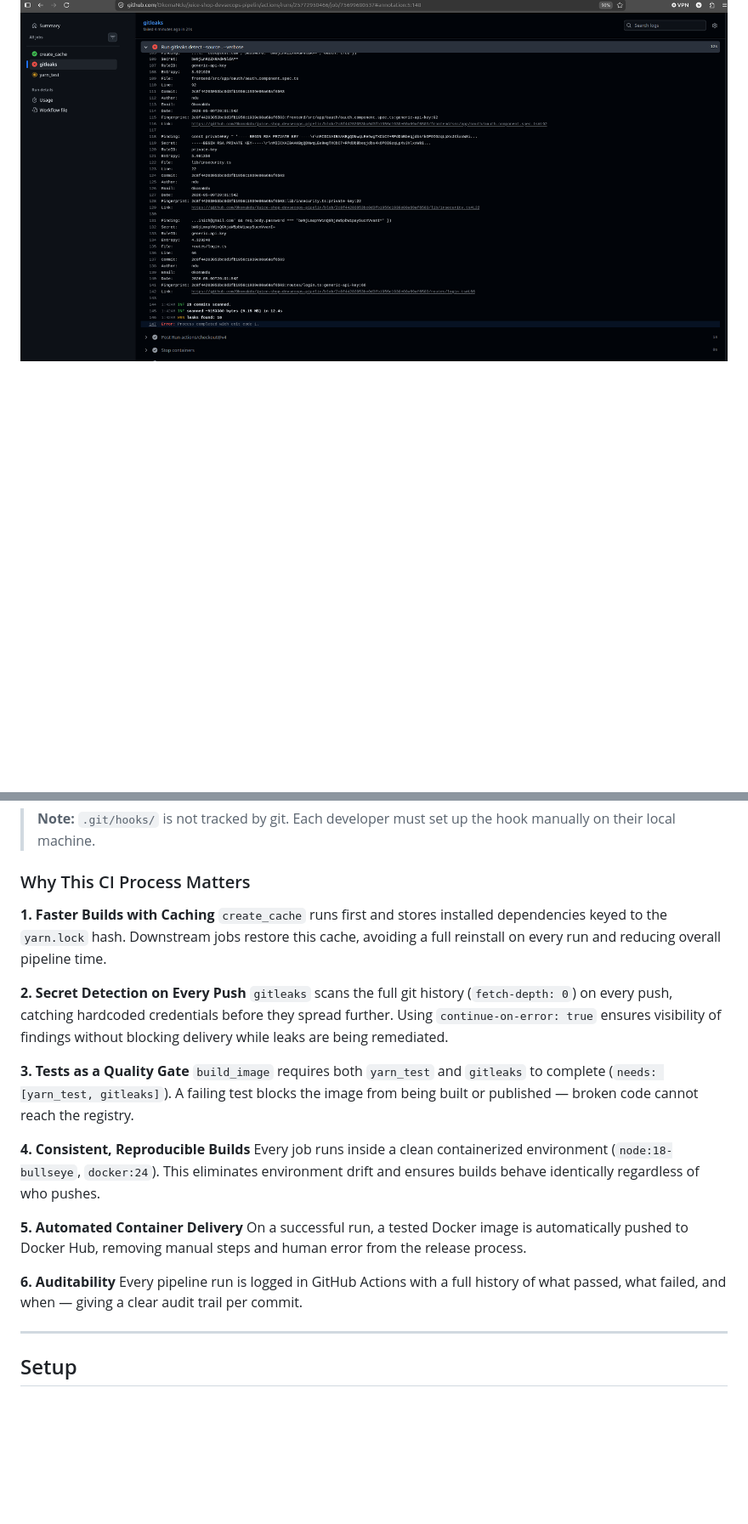
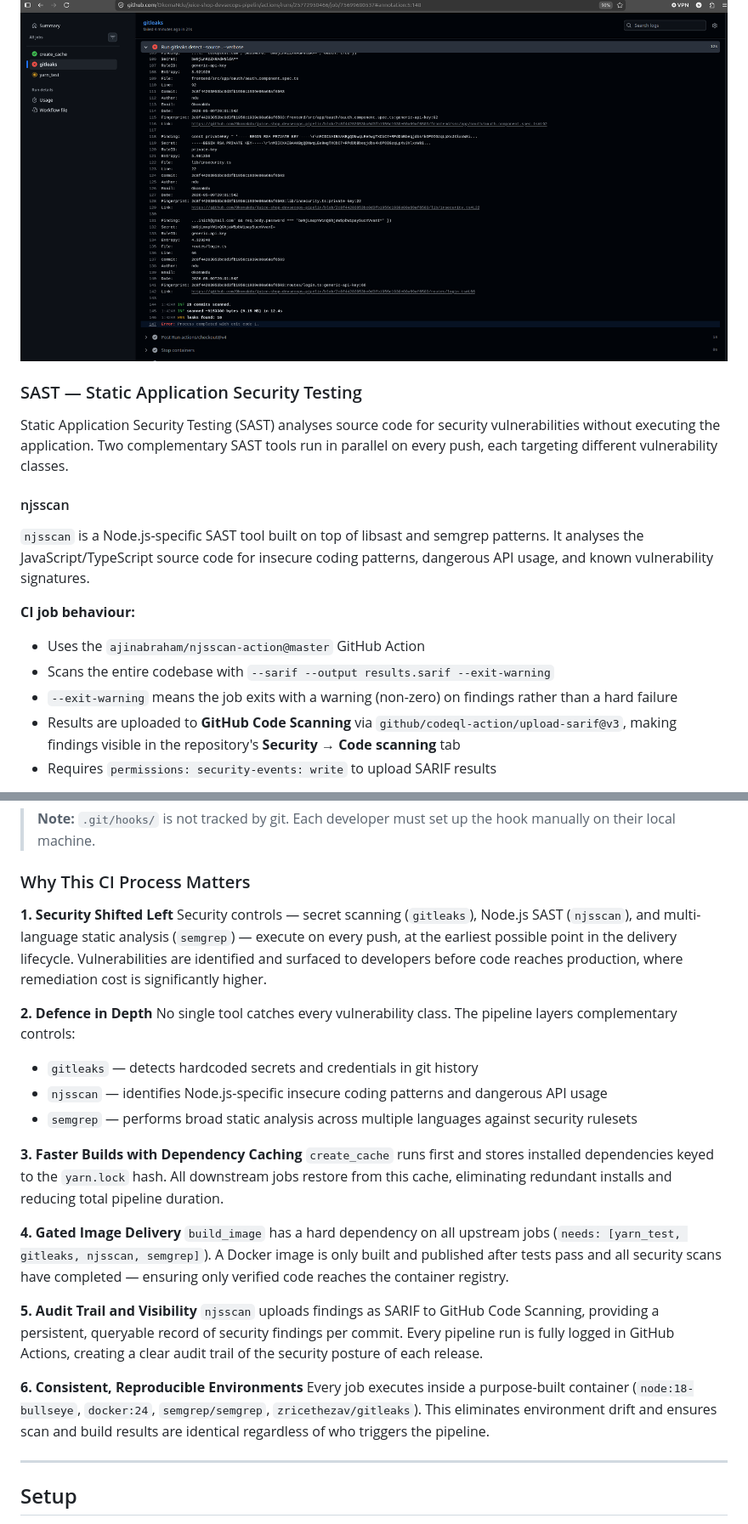
Before and after one commit to OkomaNdu/juice-shop-devsecops-pipelin, a Markdown page: README.md, 2 parts joined by grey strips. Shown at 85% size. Drawn GitHub-style; blank space fills up the shorter version.

```diff
--- a/README.md
+++ b/README.md
@@ -124,3 +128,19 @@ paths = ['test', '.*\/test\/.*']
 After applying the configuration, a re-scan across **29 commits (~9.15 MB)** reduced findings from **43 → 10 leaks**, isolating only real secrets in production code such as `lib/insecurity.ts` and `routes/login.ts`.
 
 ![Gitleaks False Positive Handling](screenshots/gitleaks-false-positive.png)
+
+### SAST — Static Application Security Testing
+
+Static Application Security Testing (SAST) analyses source code for security vulnerabilities without executing the application. Two complementary SAST tools run in parallel on every push, each targeting different vulnerability classes.
+
+#### njsscan
+
+`njsscan` is a Node.js-specific SAST tool built on top of libsast and semgrep patterns. It analyses the JavaScript/TypeScript source code for insecure coding patterns, dangerous API usage, and known vulnerability signatures.
+
+**CI job behaviour:**
+- Uses the `ajinabraham/njsscan-action@master` GitHub Action
+- Scans the entire codebase with `--sarif --output results.sarif --exit-warning`
+- `--exit-warning` means the job exits with a warning (non-zero) on findings rather than a hard failure
+- Results are uploaded to **GitHub Code Scanning** via `github/codeql-action/upload-sarif@v3`, making findings visible in the repository's **Security → Code scanning** tab
+- Requires `permissions: security-events: write` to upload SARIF results
+
@@ -175,23 +208,26 @@ The pre-commit hook acts as the **first line of defence** — stopping secrets f
 
 ### Why This CI Process Matters
 
-**1. Faster Builds with Caching**
-`create_cache` runs first and stores installed dependencies keyed to the `yarn.lock` hash. Downstream jobs restore this cache, avoiding a full reinstall on every run and reducing overall pipeline time.
+**1. Security Shifted Left**
+Security controls — secret scanning (`gitleaks`), Node.js SAST (`njsscan`), and multi-language static analysis (`semgrep`) — execute on every push, at the earliest possible point in the delivery lifecycle. Vulnerabilities are identified and surfaced to developers before code reaches production, where remediation cost is significantly higher.
 
-**2. Secret Detection on Every Push**
-`gitleaks` scans the full git history (`fetch-depth: 0`) on every push, catching hardcoded credentials before they spread further. Using `continue-on-error: true` ensures visibility of findings without blocking delivery while leaks are being remediated.
+**2. Defence in Depth**
+No single tool catches every vulnerability class. The pipeline layers complementary controls:
+- `gitleaks` — detects hardcoded secrets and credentials in git history
+- `njsscan` — identifies Node.js-specific insecure coding patterns and dangerous API usage
+- `semgrep` — performs broad static analysis across multiple languages against security rulesets
 
-**3. Tests as a Quality Gate**
-`build_image` requires both `yarn_test` and `gitleaks` to complete (`needs: [yarn_test, gitleaks]`). A failing test blocks the image from being built or published — broken code cannot reach the registry.
+**3. Faster Builds with Dependency Caching**
+`create_cache` runs first and stores installed dependencies keyed to the `yarn.lock` hash. All downstream jobs restore from this cache, eliminating redundant installs and reducing total pipeline duration.
 
-**4. Consistent, Reproducible Builds**
-Every job runs inside a clean containerized environment (`node:18-bullseye`, `docker:24`). This eliminates environment drift and ensures builds behave identically regardless of who pushes.
+**4. Gated Image Delivery**
+`build_image` has a hard dependency on all upstream jobs (`needs: [yarn_test, gitleaks, njsscan, semgrep]`). A Docker image is only built and published after tests pass and all security scans have completed — ensuring only verified code reaches the container registry.
 
-**5. Automated Container Delivery**
-On a successful run, a tested Docker image is automatically pushed to Docker Hub, removing manual steps and human error from the release process.
+**5. Audit Trail and Visibility**
+`njsscan` uploads findings as SARIF to GitHub Code Scanning, providing a persistent, queryable record of security findings per commit. Every pipeline run is fully logged in GitHub Actions, creating a clear audit trail of the security posture of each release.
 
-**6. Auditability**
-Every pipeline run is logged in GitHub Actions with a full history of what passed, what failed, and when — giving a clear audit trail per commit.
+**6. Consistent, Reproducible Environments**
+Every job executes inside a purpose-built container (`node:18-bullseye`, `docker:24`, `semgrep/semgrep`, `zricethezav/gitleaks`). This eliminates environment drift and ensures scan and build results are identical regardless of who triggers the pipeline.
 
 ---
 
```
Also changed, not shown: other parts of README.md (+27 -10 lines), screenshots/njsscan-results.png (added), screenshots/sast-ci-pipeline.png (added), screenshots/semgrep-results.png (added).
